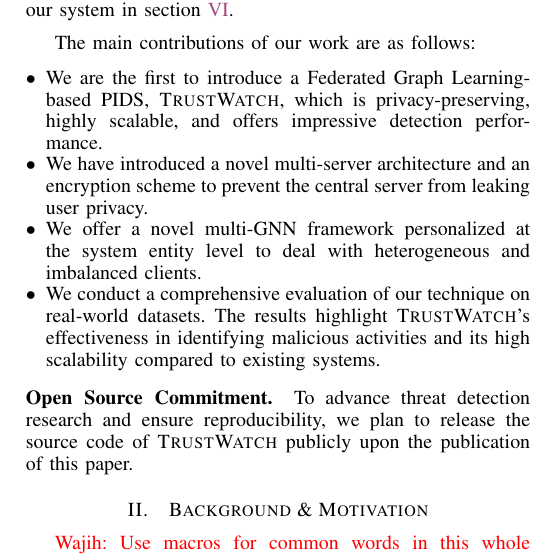
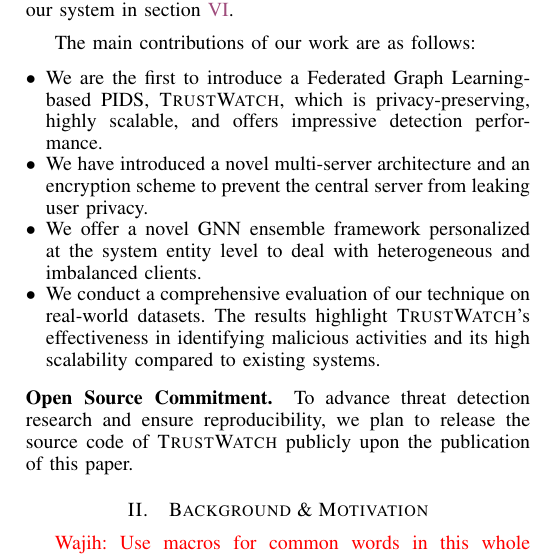
Before and after one commit to DART-Laboratory/gestalt, a LaTeX paper (paper/main.tex, which reads paper/intro.tex): part of one column of page 2 of 15, cut so that both start at the same text. Compiled offline with pdfLaTeX.

Commit message:
updated intro

```diff
--- a/paper/intro.tex
+++ b/paper/intro.tex
@@ -56,7 +56,7 @@ The main contributions of our work are as follows:
 \begin{itemize}[topsep=.1ex,itemsep=-.1ex,leftmargin=*]
     \item We are the first to introduce a Federated Graph Learning-based PIDS, \Sys, which is privacy-preserving, highly scalable, and offers impressive detection performance.
     \item We have introduced a novel multi-server architecture and an encryption scheme to prevent the central server from leaking user privacy.
-    \item We offer a novel multi-\gnnshort framework personalized at the system entity level to deal with heterogeneous and imbalanced clients.
+    \item We offer a novel \gnnshort ensemble framework personalized at the system entity level to deal with heterogeneous and imbalanced clients.
     \item We conduct a comprehensive evaluation of our technique on real-world datasets. The results highlight \Sys's effectiveness in identifying malicious activities and its high scalability compared to existing systems.
 \end{itemize}
 
```
